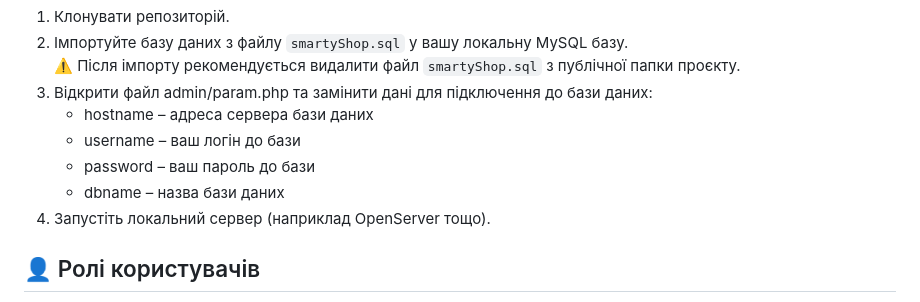
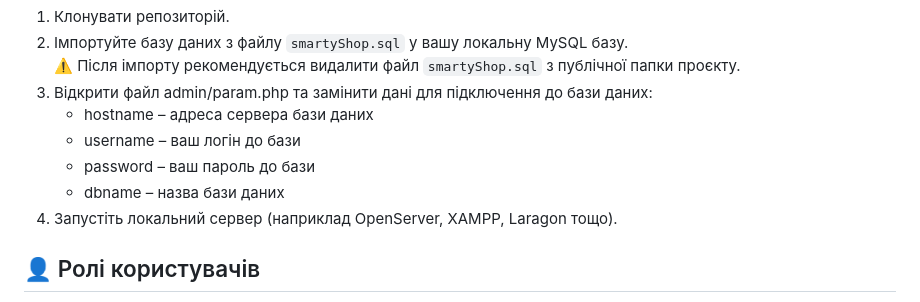
Before and after one commit to Nazar8133/SmartyShop, a Markdown page: README.md, the part around the change. Drawn GitHub-style.

```diff
--- a/README.md
+++ b/README.md
@@ -75,7 +75,7 @@
    	- username – ваш логін до бази
    	- password – ваш пароль до бази
    	- dbname – назва бази даних
-4. Запустіть локальний сервер (наприклад OpenServer тощо).
+4. Запустіть локальний сервер (наприклад OpenServer, XAMPP, Laragon тощо).
 
 ## 👤 Ролі користувачів
 - **Користувач**: перегляд каталогу, корзина, оформлення замовлення
```
